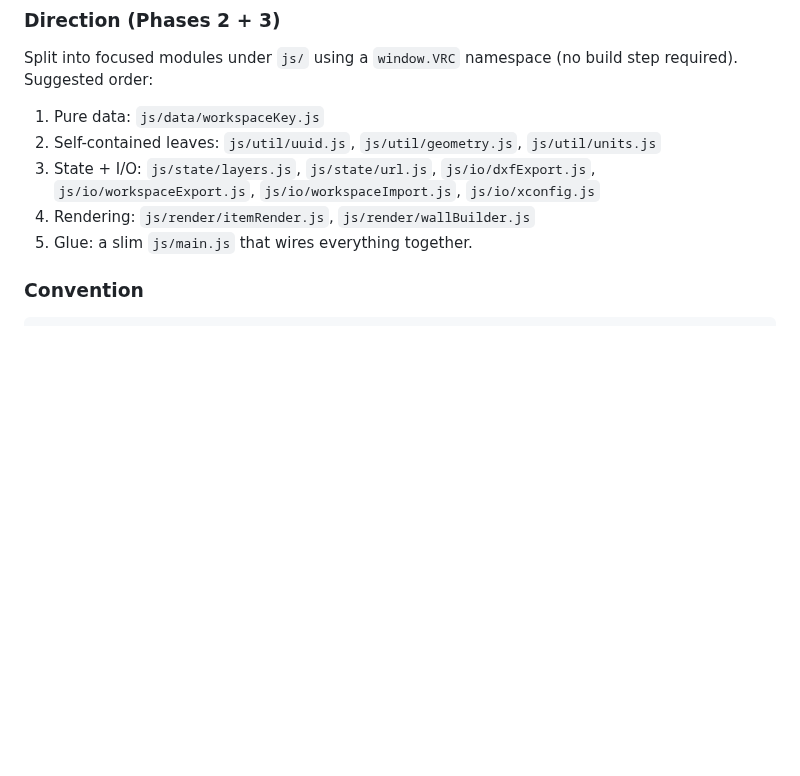
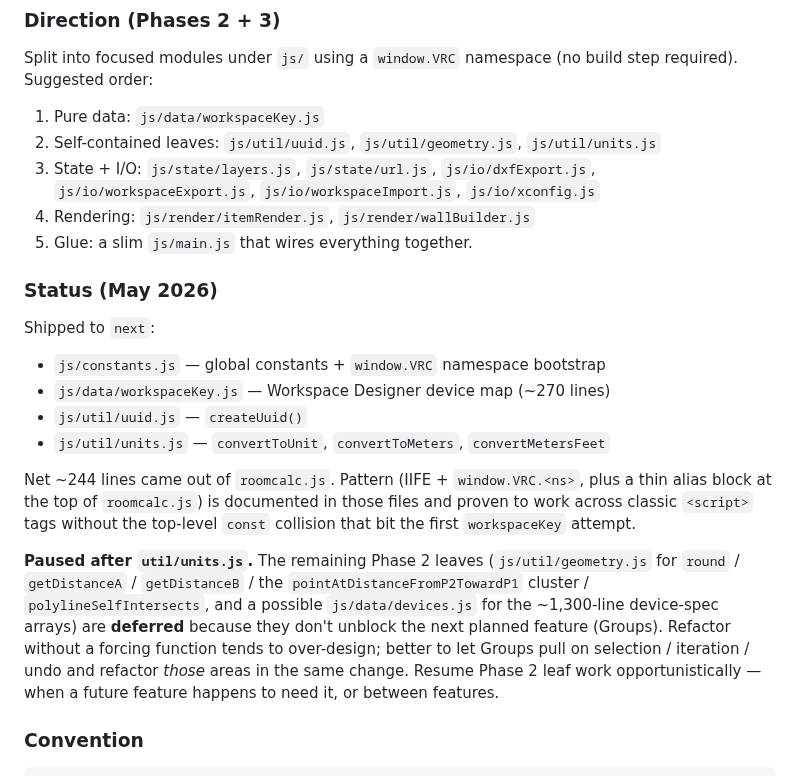
Before and after one commit to vtjoeh/video_room_calc, a Markdown page: TECH_NOTES.md, the part around the change. Drawn GitHub-style; blank space fills up the shorter version.

Commit message:
Phase 2: extract createUuid + unit conversions to js/util/
Move createUuid() to js/util/uuid.js and convertToUnit /
convertToMeters / convertMetersFeet to js/util/units.js using the same
IIFE + window.VRC namespace pattern as js/data/workspaceKey.js.
roomcalc.js aliases the names back into local const bindings near the
top of the file so existing call sites stay unchanged. Net -244 lines
in roomcalc.js. CLAUDE.md project tree updated to reflect post-Phase-2
layout (constants.js, data/, util/, lazy-loaded scripts). TECH_NOTES.md
records status + rationale for pausing Phase 2 leaf work in favor of
the Groups feature.

```diff
--- a/TECH_NOTES.md
+++ b/TECH_NOTES.md
@@ -92,6 +92,32 @@ Split into focused modules under `js/` using a `window.VRC` namespace
    `js/io/workspaceImport.js`, `js/io/xconfig.js`
 4. Rendering: `js/render/itemRender.js`, `js/render/wallBuilder.js`
 5. Glue: a slim `js/main.js` that wires everything together.
+
+### Status (May 2026)
+
+Shipped to `next`:
+
+- `js/constants.js` — global constants + `window.VRC` namespace bootstrap
+- `js/data/workspaceKey.js` — Workspace Designer device map (~270 lines)
+- `js/util/uuid.js` — `createUuid()`
+- `js/util/units.js` — `convertToUnit`, `convertToMeters`, `convertMetersFeet`
+
+Net ~244 lines came out of `roomcalc.js`. Pattern (IIFE + `window.VRC.<ns>`,
+plus a thin alias block at the top of `roomcalc.js`) is documented in
+those files and proven to work across classic `<script>` tags without
+the top-level `const` collision that bit the first `workspaceKey`
+attempt.
+
+**Paused after `util/units.js`.** The remaining Phase 2 leaves
+(`js/util/geometry.js` for `round` / `getDistanceA` / `getDistanceB` /
+the `pointAtDistanceFromP2TowardP1` cluster / `polylineSelfIntersects`,
+and a possible `js/data/devices.js` for the ~1,300-line device-spec
+arrays) are **deferred** because they don't unblock the next planned
+feature (Groups). Refactor without a forcing function tends to
+over-design; better to let Groups pull on selection / iteration / undo
+and refactor *those* areas in the same change. Resume Phase 2 leaf
+work opportunistically — when a future feature happens to need it, or
+between features.
 
 ### Convention
 
```
